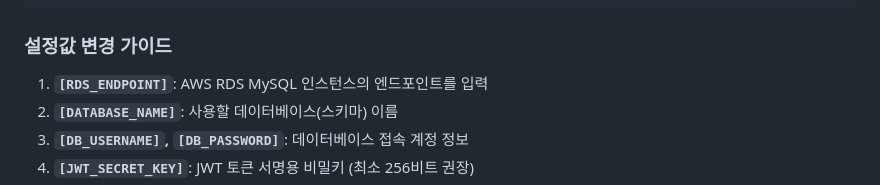
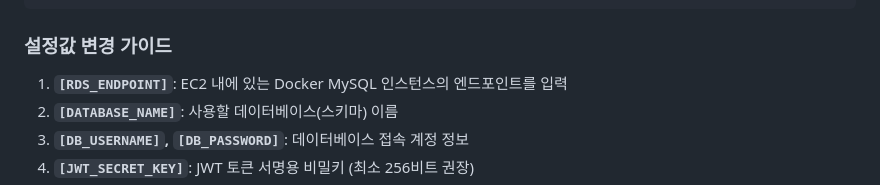
Before and after one commit to prj-capstone-2025-syu/i_go_Back, a Markdown page: README.md, the part around the change. Drawn GitHub-style; folded sections open.

Commit message:
DB 마이그레이션(AWS RDS -> EC2 Docker)

```diff
--- a/README.md
+++ b/README.md
@@ -202,7 +202,7 @@ management.endpoint.health.show-details=always    # 헬스체크 상세 정보
 
 ### 설정값 변경 가이드
 
-1. **`[RDS_ENDPOINT]`**: AWS RDS MySQL 인스턴스의 엔드포인트를 입력
+1. **`[RDS_ENDPOINT]`**: EC2 내에 있는 Docker MySQL 인스턴스의 엔드포인트를 입력
 2. **`[DATABASE_NAME]`**: 사용할 데이터베이스(스키마) 이름
 3. **`[DB_USERNAME]`, `[DB_PASSWORD]`**: 데이터베이스 접속 계정 정보
 4. **`[JWT_SECRET_KEY]`**: JWT 토큰 서명용 비밀키 (최소 256비트 권장)
```
